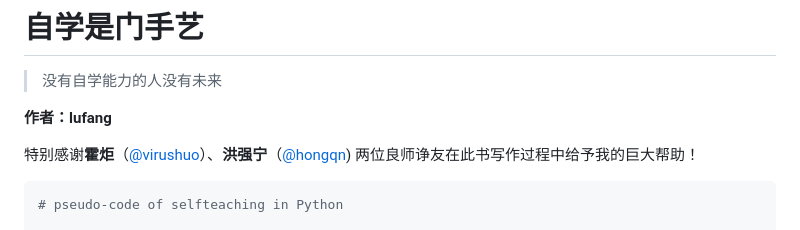
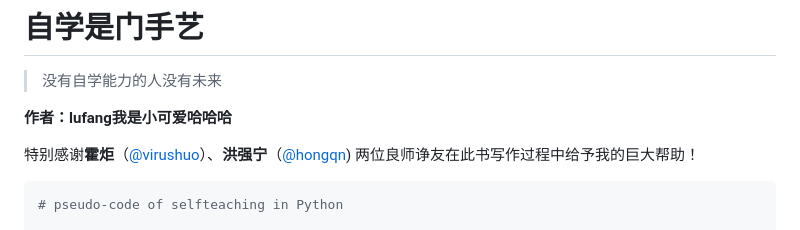
Before and after one commit to selfteaching/the-craft-of-selfteaching, a Markdown page: README.md, the part around the change. Drawn GitHub-style.

Commit message:
修改作者名字
主要是修改了作者的名字

```diff
--- a/README.md
+++ b/README.md
@@ -6,7 +6,7 @@
 
 > 没有自学能力的人没有未来
 
-**作者：lufang**
+**作者：lufang我是小可爱哈哈哈**
 
 特别感谢**霍炬**（[@virushuo](https://github.com/virushuo)）、**洪强宁**（[@hongqn](https://github.com/hongqn)) 两位良师诤友在此书写作过程中给予我的巨大帮助！
 
```
